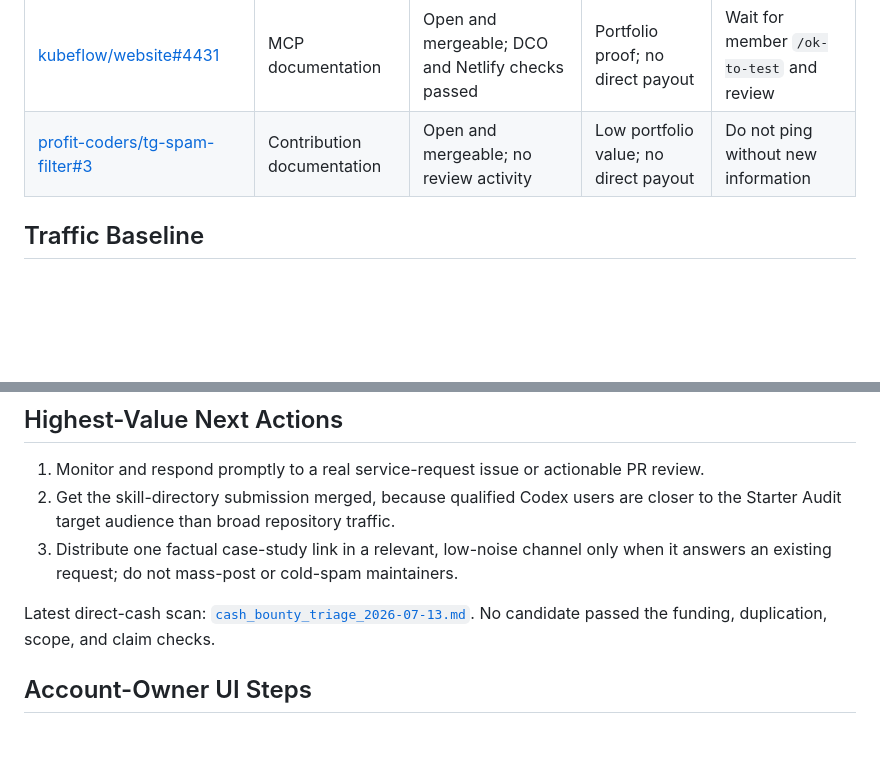
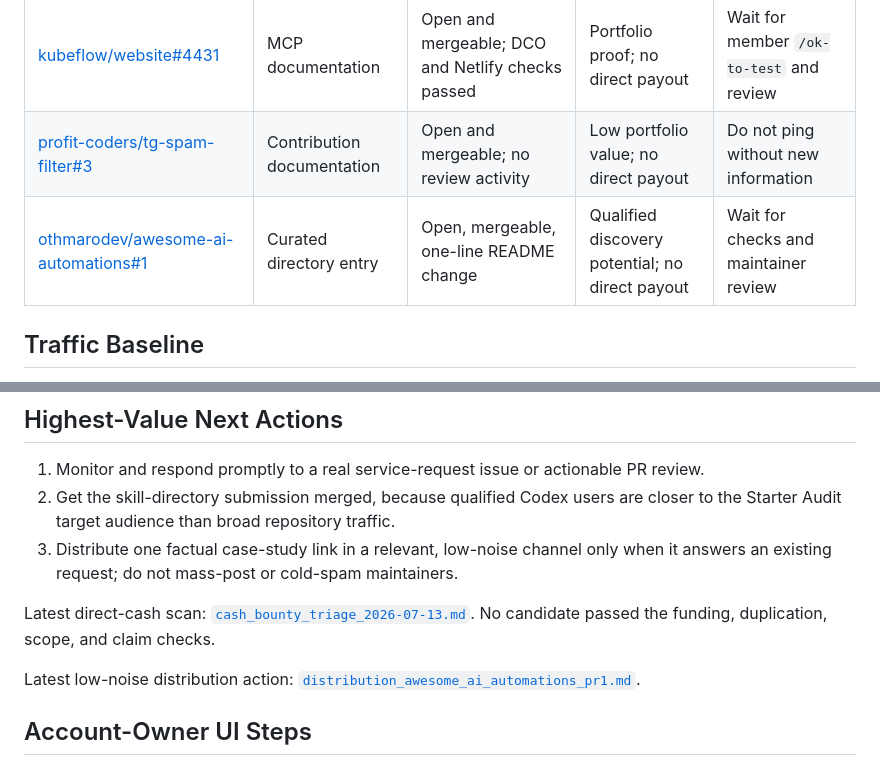
Before and after one commit to George4177/github-income-scout, a Markdown page: reports/current_status_2026-07-13.md, 2 parts joined by grey strips. Rendered like a GitHub page; blank space fills up the shorter version.

Commit message:
Record curated Action directory submission

```diff
--- a/reports/current_status_2026-07-13.md
+++ b/reports/current_status_2026-07-13.md
@@ -30,6 +30,7 @@ No income, lead, or conversion is inferred from repository traffic alone.
 | [ComposioHQ/awesome-codex-skills#172](https://github.com/ComposioHQ/awesome-codex-skills/pull/172) | Skill directory submission | Open and mergeable; security checks passed; no maintainer request | Discovery potential; no direct payout | Wait for maintainer review |
 | [kubeflow/website#4431](https://github.com/kubeflow/website/pull/4431) | MCP documentation | Open and mergeable; DCO and Netlify checks passed | Portfolio proof; no direct payout | Wait for member `/ok-to-test` and review |
 | [profit-coders/tg-spam-filter#3](https://github.com/profit-coders/tg-spam-filter/pull/3) | Contribution documentation | Open and mergeable; no review activity | Low portfolio value; no direct payout | Do not ping without new information |
+| [othmarodev/awesome-ai-automations#1](https://github.com/othmarodev/awesome-ai-automations/pull/1) | Curated directory entry | Open, mergeable, one-line README change | Qualified discovery potential; no direct payout | Wait for checks and maintainer review |
 
 ## Traffic Baseline
 
@@ -43,6 +44,8 @@ GitHub's 14-day repository traffic endpoint reported 164 clones from 75 unique c
 
 Latest direct-cash scan: [`cash_bounty_triage_2026-07-13.md`](cash_bounty_triage_2026-07-13.md). No candidate passed the funding, duplication, scope, and claim checks.
 
+Latest low-noise distribution action: [`distribution_awesome_ai_automations_pr1.md`](distribution_awesome_ai_automations_pr1.md).
+
 ## Account-Owner UI Steps
 
 - Profile pinning is not exposed by the current GitHub API. The repository is not yet pinned and must be selected through **Customize your pins** in the GitHub Profile UI.
```
Also changed, not shown: reports/distribution_awesome_ai_automations_pr1.md (added, +31 -0 lines).
